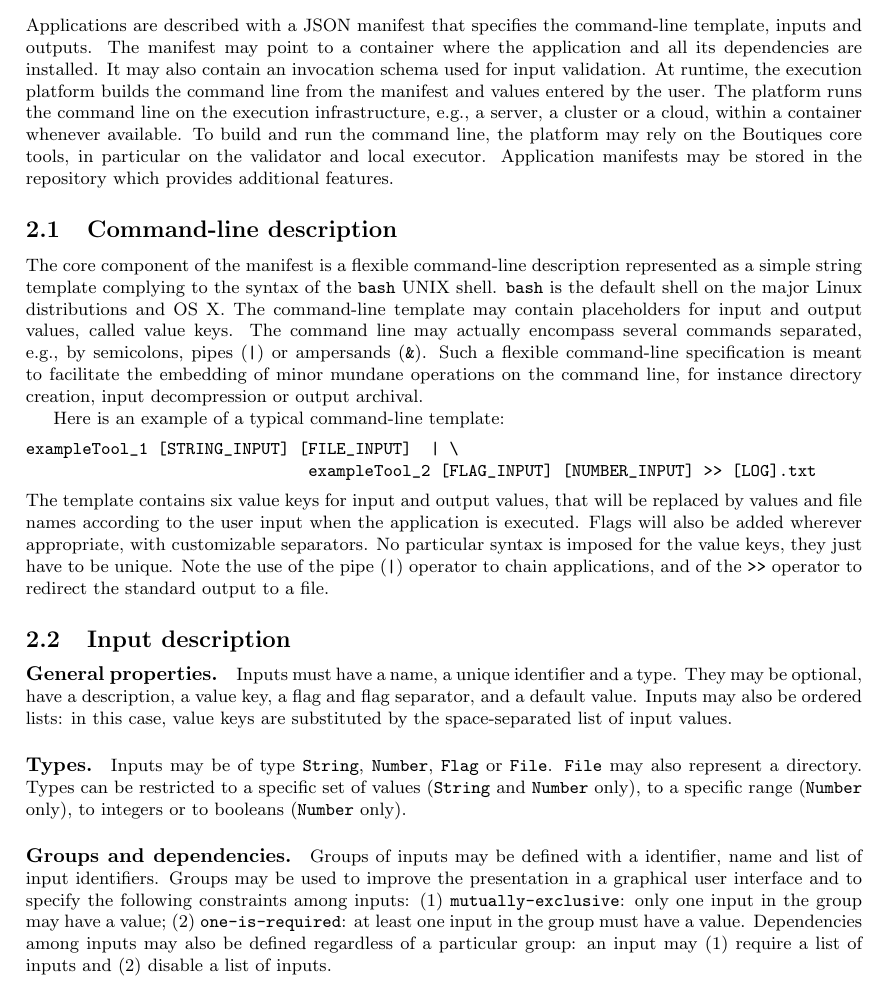
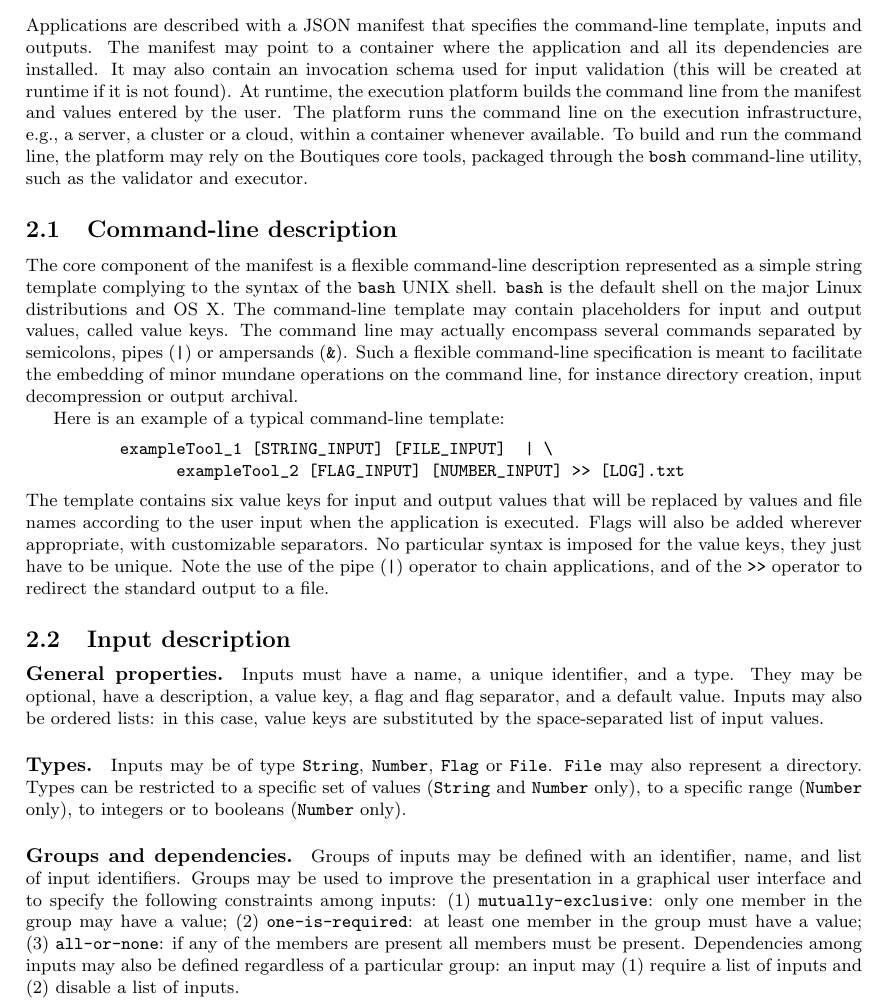
Before and after one commit to boutiques/boutiques-paper, a LaTeX document (boutiquespaper.tex): part of page 2 of 15, cut so that both start at the same text. Compiled offline with pdfLaTeX.

Commit message:
minor edits up to configuration files

```diff
--- a/boutiquespaper.tex
+++ b/boutiquespaper.tex
@@ -99,14 +99,13 @@ Applications are described with a JSON manifest that specifies the
 command-line template, inputs and outputs. The manifest may point to a
 container where the application and all its dependencies are
 installed. It may also contain an invocation schema used for input
-validation. At runtime, the execution platform builds the command line
-from the manifest and values entered by the user. The platform runs
-the command line on the execution infrastructure, e.g., a server, a
-cluster or a cloud, within a container whenever available. To build
-and run the command line, the platform may rely on the \boutiques core
-tools, in particular on the validator and local executor. Application
-manifests may be stored in the repository which provides additional
-features.
+validation (this will be created at runtime if it is not found). At
+runtime, the execution platform builds the command line from the manifest
+and values entered by the user. The platform runs the command line on the
+execution infrastructure, e.g., a server, a cluster or a cloud, within a
+container whenever available. To build and run the command line, the
+platform may rely on the \boutiques core tools, packaged through the
+\texttt{bosh} command-line utility, such as the validator and executor.
 
 \subsection{Command-line description}
 
@@ -115,19 +114,18 @@ description represented as a simple string template complying to the
 syntax of the \texttt{bash} UNIX shell. \texttt{bash} is the default
 shell on the major Linux distributions and OS X. The command-line
 template may contain placeholders for input and output values, called
-value keys. The command line may actually
-encompass several commands separated, e.g., by semicolons, pipes
-(\texttt{|}) or ampersands (\texttt{\&}). Such a flexible command-line
-specification is meant to facilitate the embedding of minor mundane
-operations on the command line, for instance directory creation, input
-decompression or output archival.
+value keys. The command line may actually encompass several commands
+separated by semicolons, pipes (\texttt{|}) or ampersands (\texttt{\&}).
+Such a flexible command-line specification is meant to facilitate the
+embedding of minor mundane operations on the command line, for instance
+directory creation, input decompression or output archival.
 
 Here is an example of a typical command-line template:
 \begin{verbatim}
-exampleTool_1 [STRING_INPUT] [FILE_INPUT]  | \
-                              exampleTool_2 [FLAG_INPUT] [NUMBER_INPUT] >> [LOG].txt
+          exampleTool_1 [STRING_INPUT] [FILE_INPUT]  | \
+                exampleTool_2 [FLAG_INPUT] [NUMBER_INPUT] >> [LOG].txt
 \end{verbatim}
-The template contains six value keys for input and output values, that
+The template contains six value keys for input and output values that
 will be replaced by values and file names according to the user input
 when the application is executed. Flags will also be added wherever
 appropriate, with customizable separators. No particular syntax is
@@ -138,35 +136,33 @@ of the pipe (\texttt{|}) operator to chain applications, and of the
 \subsection{Input description}
 
 \paragraph{General properties.} Inputs must have a name, a unique
-identifier and a type. They may be optional, have a description, a
+identifier, and a type. They may be optional, have a description, a
 value key, a flag and flag separator, and a default value. Inputs may
 also be ordered lists: in this case, value keys are substituted by the
 space-separated list of input values.
 
-\paragraph{Types.} Inputs may be of type \texttt{String},
-\texttt{Number}, \texttt{Flag}
-or \texttt{File}. \texttt{File} may
-also represent a directory. Types can be restricted to a specific set
-of values (\texttt{String}
-and \texttt{Number} only), to a specific
-range (\texttt{Number} only), to integers or to booleans (\texttt{Number}
-only).
+\paragraph{Types.} Inputs may be of type \texttt{String}, \texttt{Number},
+\texttt{Flag} or \texttt{File}. \texttt{File} may also represent a directory.
+Types can be restricted to a specific set of values (\texttt{String}
+and \texttt{Number} only), to a specific range (\texttt{Number} only), to
+integers or to booleans (\texttt{Number} only).
 
 \paragraph{Groups and dependencies.} Groups of inputs may be defined
-with a identifier, name and list of input identifiers. Groups may be
+with an identifier, name, and list of input identifiers. Groups may be
 used to improve the presentation in a graphical user interface and to
-specify the following constraints among inputs: (1)
-\texttt{mutually-exclusive}: only one input in the group may have a
-value; (2) \texttt{one-is-required}: at least one input in the group
-must have a value. Dependencies among inputs may also be defined
-regardless of a particular group: an input may (1) require a list of
-inputs and (2) disable a list of inputs.
+specify the following constraints among inputs:
+(1)~\texttt{mutually-exclusive}: only one member in the group may have a
+value; (2)~\texttt{one-is-required}: at least one member in the group
+must have a value; (3)~\texttt{all-or-none}: if any of the members are
+present all members must be present. Dependencies among inputs may also be
+defined regardless of a particular group: an input may (1)~require a list of
+inputs and (2)~disable a list of inputs.
 
-Listing~\ref{listing:input-example} shows the definition of an input
-in the command line exemplified above. According to this definition
-and assuming that the input value entered by the user is 0.3, the
-string \texttt{[NUMBER\_INPUT]} will be replaced by \texttt{-n=0.3} on
-the command line at execution time.
+Listing~\ref{listing:input-example} shows the definition of an input in the
+command line exemplified above. According to this definition and assuming
+that the input value entered by the user is 0.3, the string
+\texttt{[NUMBER\_INPUT]} will be replaced by \texttt{-n=0.3} on the command
+line at execution time.
 \begin{listing}
 \begin{minted}[frame=single,
                framesep=3mm,
```
Also changed, not shown: boutiquespaper.tex (12 more changed lines).
